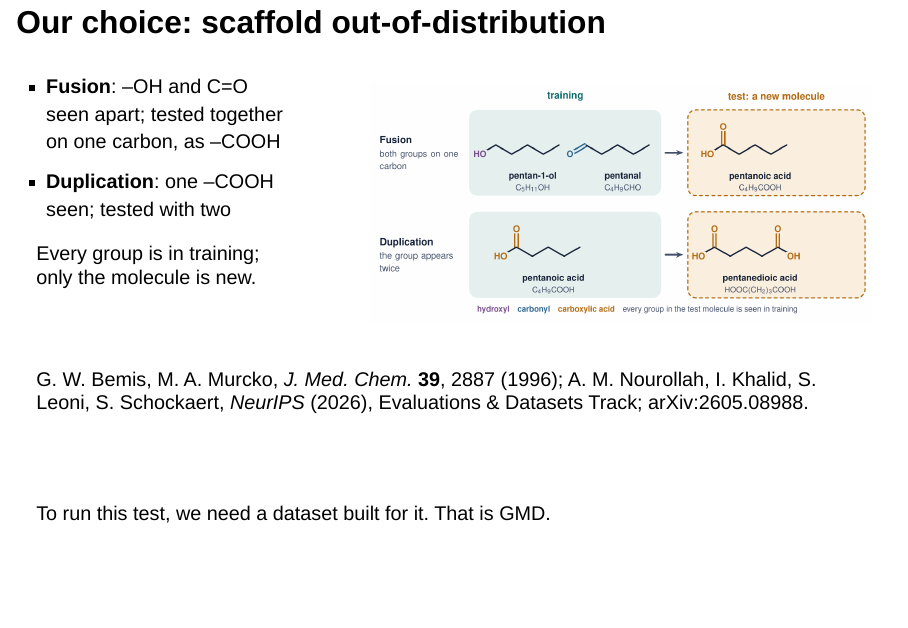
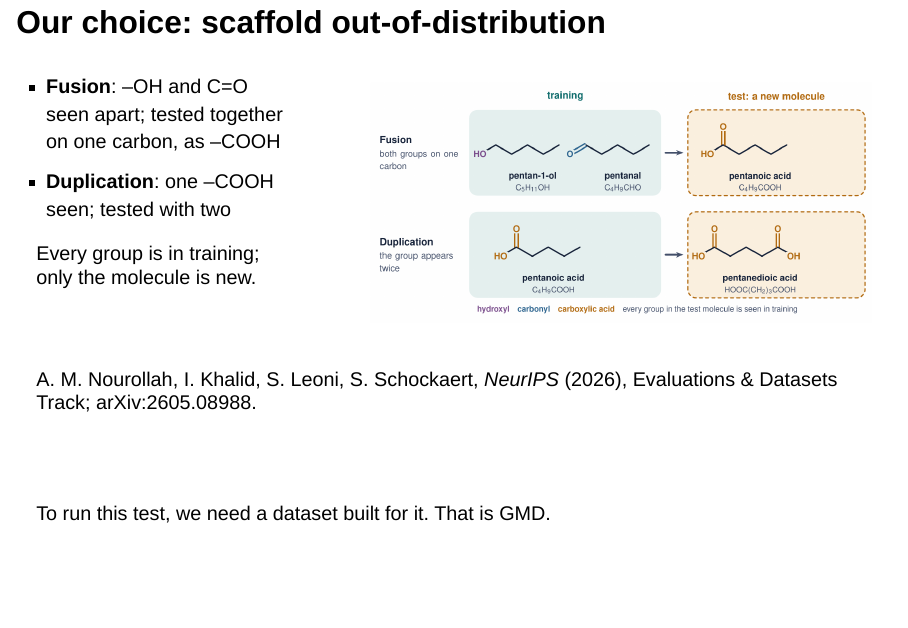
Before and after one commit to Nourollah/Nourollah.github.io, a Quarto document (presentations/mlip-benchmark/chemists/index.qmd): page 22 of 38. Rendered offline with R 4.5, knitr and Pandoc in place of Quarto, with nearby package versions; drawn as Slidy slides in place of the format the file asks for.

Commit message:
[UPDATE] Drop Bemis & Murcko reference from scaffold slides

```diff
--- a/presentations/mlip-benchmark/chemists/index.qmd
+++ b/presentations/mlip-benchmark/chemists/index.qmd
@@ -429,7 +429,7 @@ Every group is in training; only the molecule is new.
 ::::
 
 ::: {.slide-ref}
-G. W. Bemis, M. A. Murcko, *J. Med. Chem.* **39**, 2887 (1996); A. M. Nourollah, I. Khalid, S. Leoni, S. Schockaert, *NeurIPS* (2026), Evaluations & Datasets Track; arXiv:2605.08988.
+A. M. Nourollah, I. Khalid, S. Leoni, S. Schockaert, *NeurIPS* (2026), Evaluations & Datasets Track; arXiv:2605.08988.
 :::
 
 ::: {.notes}
```
Also changed, not shown: presentations/mlip-benchmark/conference/index.qmd (+1 -1 lines), docs/search.json, 3 other files.
